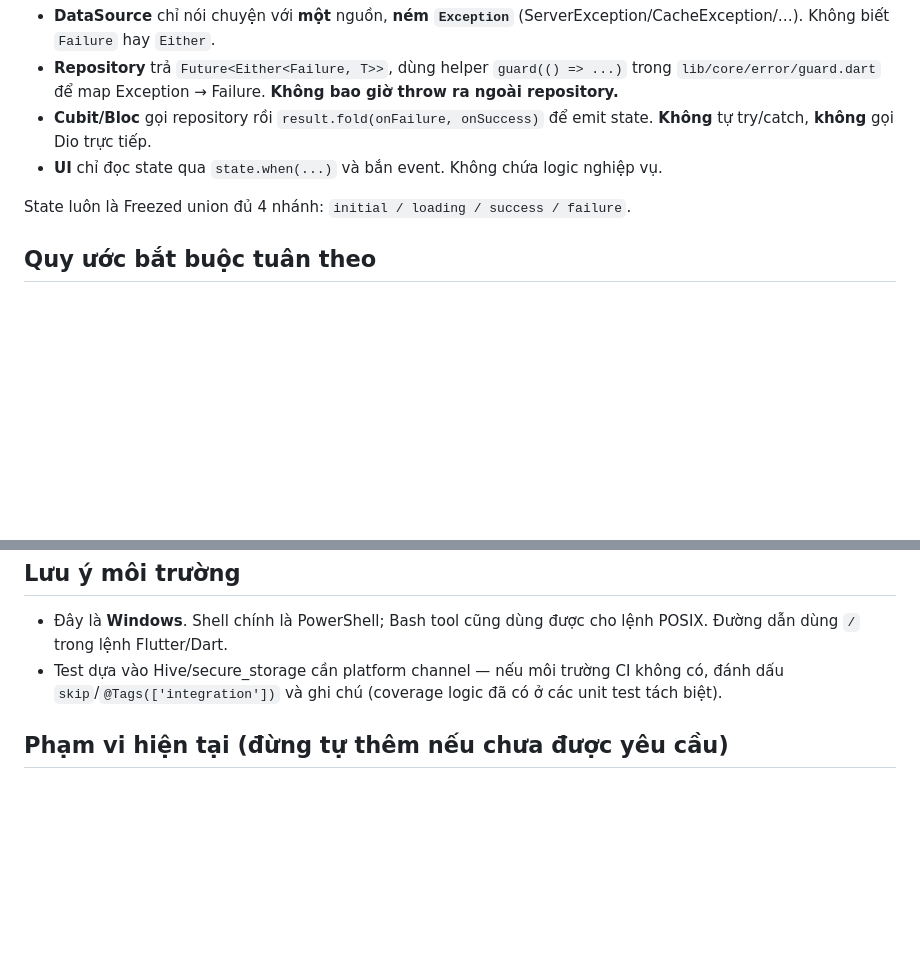
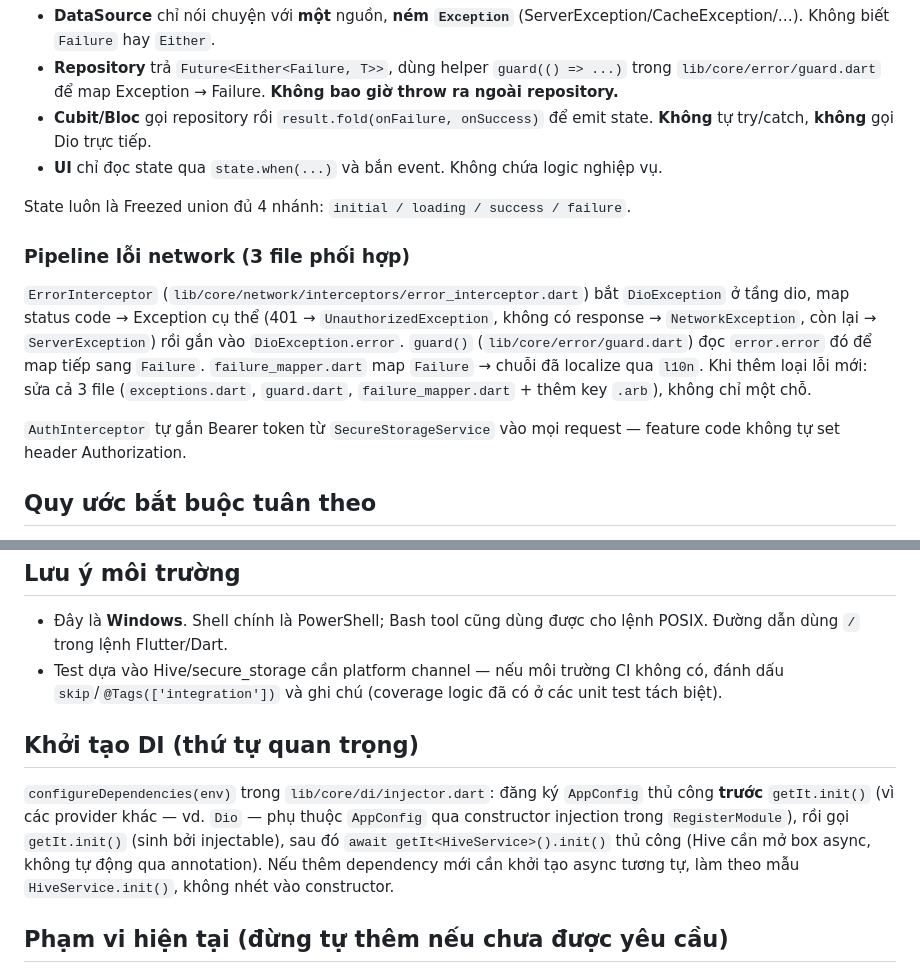
Before and after one commit to vanlong00/sample_architecture, a Markdown page: CLAUDE.md, 2 parts joined by grey strips. GitHub-like rendering; blank space fills up the shorter version.

Commit message:
feat: add network error handling pipeline and DI initialization instructions to CLAUDE.md

```diff
--- a/CLAUDE.md
+++ b/CLAUDE.md
@@ -32,6 +32,12 @@ UI (Page)  →  Cubit/Bloc  →  Repository  →  DataSource  →  API / Hive
 - **UI** chỉ đọc state qua `state.when(...)` và bắn event. Không chứa logic nghiệp vụ.
 
 State luôn là Freezed union đủ 4 nhánh: `initial / loading / success / failure`.
+
+### Pipeline lỗi network (3 file phối hợp)
+
+`ErrorInterceptor` (`lib/core/network/interceptors/error_interceptor.dart`) bắt `DioException` ở tầng dio, map status code → Exception cụ thể (401 → `UnauthorizedException`, không có response → `NetworkException`, còn lại → `ServerException`) rồi gắn vào `DioException.error`. `guard()` (`lib/core/error/guard.dart`) đọc `error.error` đó để map tiếp sang `Failure`. `failure_mapper.dart` map `Failure` → chuỗi đã localize qua `l10n`. Khi thêm loại lỗi mới: sửa cả 3 file (`exceptions.dart`, `guard.dart`, `failure_mapper.dart` + thêm key `.arb`), không chỉ một chỗ.
+
+`AuthInterceptor` tự gắn Bearer token từ `SecureStorageService` vào mọi request — feature code không tự set header Authorization.
 
 ## Quy ước bắt buộc tuân theo
 
@@ -105,6 +111,10 @@ Một thay đổi được coi là hoàn tất khi:
 - Đây là **Windows**. Shell chính là PowerShell; Bash tool cũng dùng được cho lệnh POSIX. Đường dẫn dùng `/` trong lệnh Flutter/Dart.
 - Test dựa vào Hive/secure_storage cần platform channel — nếu môi trường CI không có, đánh dấu `skip`/`@Tags(['integration'])` và ghi chú (coverage logic đã có ở các unit test tách biệt).
 
+## Khởi tạo DI (thứ tự quan trọng)
+
+`configureDependencies(env)` trong `lib/core/di/injector.dart`: đăng ký `AppConfig` thủ công **trước** `getIt.init()` (vì các provider khác — vd. `Dio` — phụ thuộc `AppConfig` qua constructor injection trong `RegisterModule`), rồi gọi `getIt.init()` (sinh bởi injectable), sau đó `await getIt<HiveService>().init()` thủ công (Hive cần mở box async, không tự động qua annotation). Nếu thêm dependency mới cần khởi tạo async tương tự, làm theo mẫu `HiveService.init()`, không nhét vào constructor.
+
 ## Phạm vi hiện tại (đừng tự thêm nếu chưa được yêu cầu)
 
 Cố ý CHƯA làm (YAGNI): token-refresh tự động, domain layer riêng (usecase/entity), Drift (SQLite). 401 hiện chỉ điều hướng về login.
```
